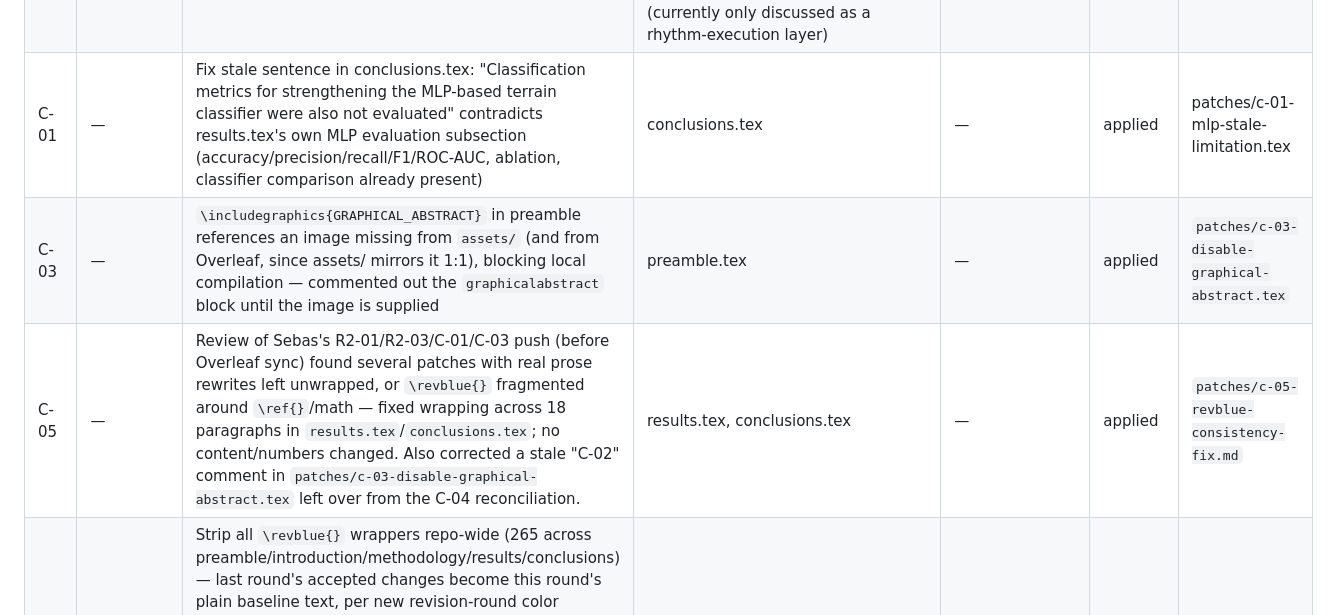
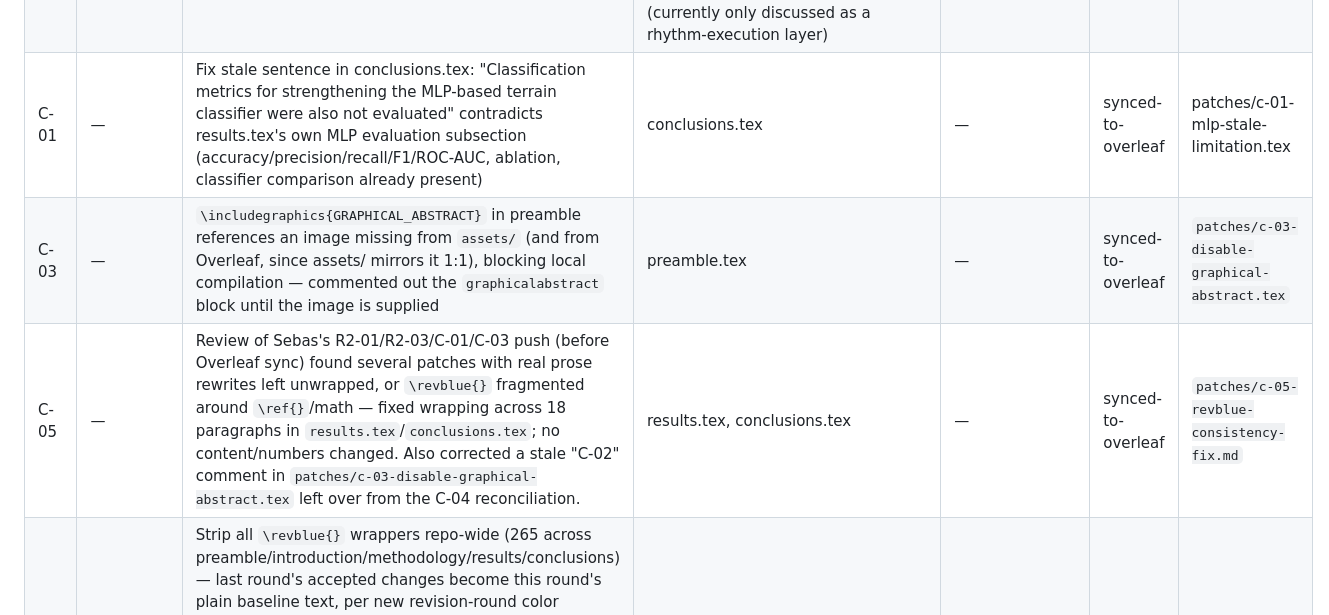
Before and after one commit to Deivs117/paper-revision, a Markdown page: PROGRESS.md, the part around one of its changes. Drawn GitHub-style.

Commit message:
chore: mark R2-01/R2-03/C-01/C-03/C-05 synced-to-overleaf
Co-Authored-By: Claude Sonnet 5 <noreply@anthropic.com>

```diff
--- a/PROGRESS.md
+++ b/PROGRESS.md
@@ -22,7 +22,7 @@ workflow (generation scripts → `output/` → `scripts/promote_figure.sh` → `
 | R3-04 | 3 | Perception-decision noise robustness experiments (IMU drift, LiDAR noise, camera illumination distortion) | results.tex already has noise-robustness data across σ∈[0,4] for all 4 simulation scenarios — **verify whether this is generic sensor noise or specifically framed as IMU drift/LiDAR noise/illumination**, since the reviewer names specific noise sources | `experiments/R3-04-noise-robustness/` if the existing σ-sweep isn't framed per-sensor | pending | — |
 | R3-05 | 3 | Inspection task performance metrics (tracking accuracy, coverage rate, autonomous re-planning) | results.tex — no coverage-rate or autonomous-replanning metrics found; genuine gap | `experiments/R3-05-inspection-metrics/` | pending | — |
 | R3-06 | 3 | Literature review comparative tables: Basal Ganglia vs CPG vs RL-based action selection | introduction.tex — **narrative comparison already exists** (threshold logic / MPC / RL vs basal ganglia), likely just needs converting to a table + reframing CPG as a third action-selection alternative (currently only discussed as a rhythm-execution layer) | — (table from existing text, no new data) | pending | — |
-| C-01 | — | Fix stale sentence in conclusions.tex: "Classification metrics for strengthening the MLP-based terrain classifier were also not evaluated" contradicts results.tex's own MLP evaluation subsection (accuracy/precision/recall/F1/ROC-AUC, ablation, classifier comparison already present) | conclusions.tex | — | applied | patches/c-01-mlp-stale-limitation.tex |
-| C-03 | — | `\includegraphics{GRAPHICAL_ABSTRACT}` in preamble references an image missing from `assets/` (and from Overleaf, since assets/ mirrors it 1:1), blocking local compilation — commented out the `graphicalabstract` block until the image is supplied | preamble.tex | — | applied | `patches/c-03-disable-graphical-abstract.tex` |
-| C-05 | — | Review of Sebas's R2-01/R2-03/C-01/C-03 push (before Overleaf sync) found several patches with real prose rewrites left unwrapped, or `\revblue{}` fragmented around `\ref{}`/math — fixed wrapping across 18 paragraphs in `results.tex`/`conclusions.tex`; no content/numbers changed. Also corrected a stale "C-02" comment in `patches/c-03-disable-graphical-abstract.tex` left over from the C-04 reconciliation. | results.tex, conclusions.tex | — | applied | `patches/c-05-revblue-consistency-fix.md` |
+| C-01 | — | Fix stale sentence in conclusions.tex: "Classification metrics for strengthening the MLP-based terrain classifier were also not evaluated" contradicts results.tex's own MLP evaluation subsection (accuracy/precision/recall/F1/ROC-AUC, ablation, classifier comparison already present) | conclusions.tex | — | synced-to-overleaf | patches/c-01-mlp-stale-limitation.tex |
+| C-03 | — | `\includegraphics{GRAPHICAL_ABSTRACT}` in preamble references an image missing from `assets/` (and from Overleaf, since assets/ mirrors it 1:1), blocking local compilation — commented out the `graphicalabstract` block until the image is supplied | preamble.tex | — | synced-to-overleaf | `patches/c-03-disable-graphical-abstract.tex` |
+| C-05 | — | Review of Sebas's R2-01/R2-03/C-01/C-03 push (before Overleaf sync) found several patches with real prose rewrites left unwrapped, or `\revblue{}` fragmented around `\ref{}`/math — fixed wrapping across 18 paragraphs in `results.tex`/`conclusions.tex`; no content/numbers changed. Also corrected a stale "C-02" comment in `patches/c-03-disable-graphical-abstract.tex` left over from the C-04 reconciliation. | results.tex, conclusions.tex | — | synced-to-overleaf | `patches/c-05-revblue-consistency-fix.md` |
 | C-04 | — | Strip all `\revblue{}` wrappers repo-wide (265 across preamble/introduction/methodology/results/conclusions) — last round's accepted changes become this round's plain baseline text, per new revision-round color convention (see OUTLINE.md / CLAUDE.md). *Originally logged as `C-02` on 2026-08-25; that ID was independently reused by a concurrent contributor working from a stale local copy of this file, which also overwrote this row and reset several `Data source` values above — reassigned to `C-04` and restored during reconciliation. Patch file kept its original name for git-history continuity.* | all `sections/*.tex` except `closing.tex` (0 occurrences there) | — | synced-to-overleaf | `patches/c-02-strip-revblue.md` |
```
Also changed, not shown: other parts of PROGRESS.md (+2 -2 lines).
